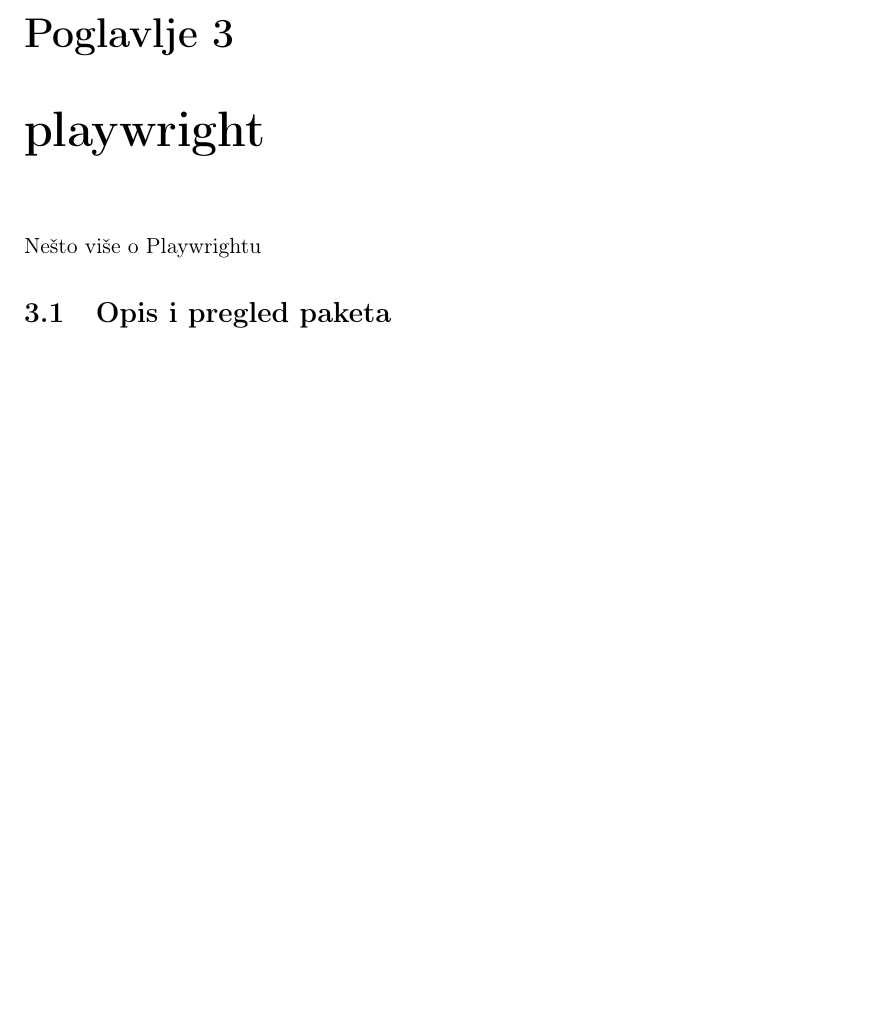
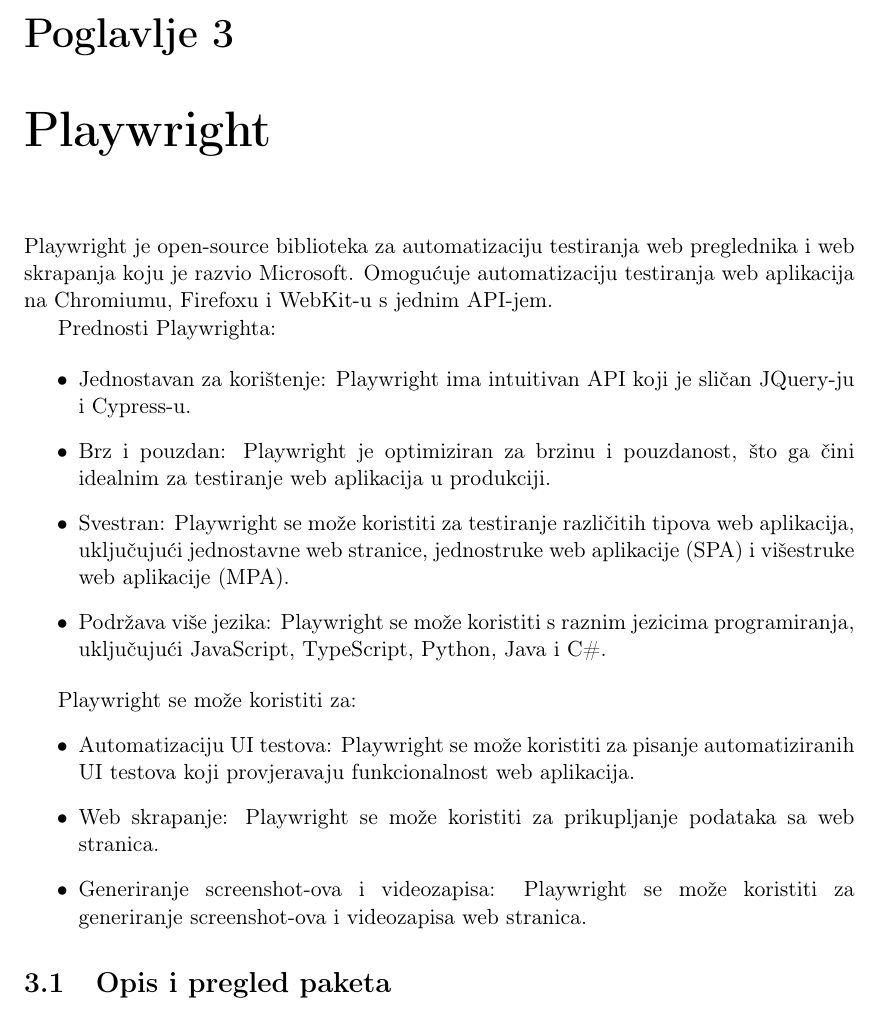
Before and after one commit to KristijanCetina/jsTesting, a LaTeX thesis (report/DiplomskiRad-KristijanCetina.tex, which reads report/playwright.tex): part of page 15 of 18, cut so that both start at the same text, the shorter picture padded with empty space. Compiled offline with pdfLaTeX.

Commit message:
add intro to playwright

```diff
--- a/report/playwright.tex
+++ b/report/playwright.tex
@@ -1,5 +1,22 @@
-\chapter{playwright}\label{ch_playwright}
-Nešto više o Playwrightu
+\chapter{Playwright}\label{ch_playwright}
+Playwright je open-source biblioteka za automatizaciju testiranja web preglednika i web skrapanja koju je razvio Microsoft. Omogućuje automatizaciju testiranja web aplikacija na Chromiumu, Firefoxu i WebKit-u s jednim API-jem.
+
+Prednosti Playwrighta:
+
+\begin{itemize}
+
+\item Jednostavan za korištenje: Playwright ima intuitivan API koji je sličan JQuery-ju i Cypress-u.
+\item Brz i pouzdan: Playwright je optimiziran za brzinu i pouzdanost, što ga čini idealnim za testiranje web aplikacija u produkciji.
+\item Svestran: Playwright se može koristiti za testiranje različitih tipova web aplikacija, uključujući jednostavne web stranice, jednostruke web aplikacije (SPA) i višestruke web aplikacije (MPA).
+\item Podržava više jezika: Playwright se može koristiti s raznim jezicima programiranja, uključujući JavaScript, TypeScript, Python, Java i C\#.
+\end{itemize}
+
+Playwright se može koristiti za:
+\begin{itemize}
+\item Automatizaciju UI testova: Playwright se može koristiti za pisanje automatiziranih UI testova koji provjeravaju funkcionalnost web aplikacija.
+\item Web skrapanje: Playwright se može koristiti za prikupljanje podataka sa web stranica.
+\item Generiranje screenshot-ova i videozapisa: Playwright se može koristiti za generiranje screenshot-ova i videozapisa web stranica.
+\end{itemize}
 
 \section{Opis i pregled paketa}
 
```
